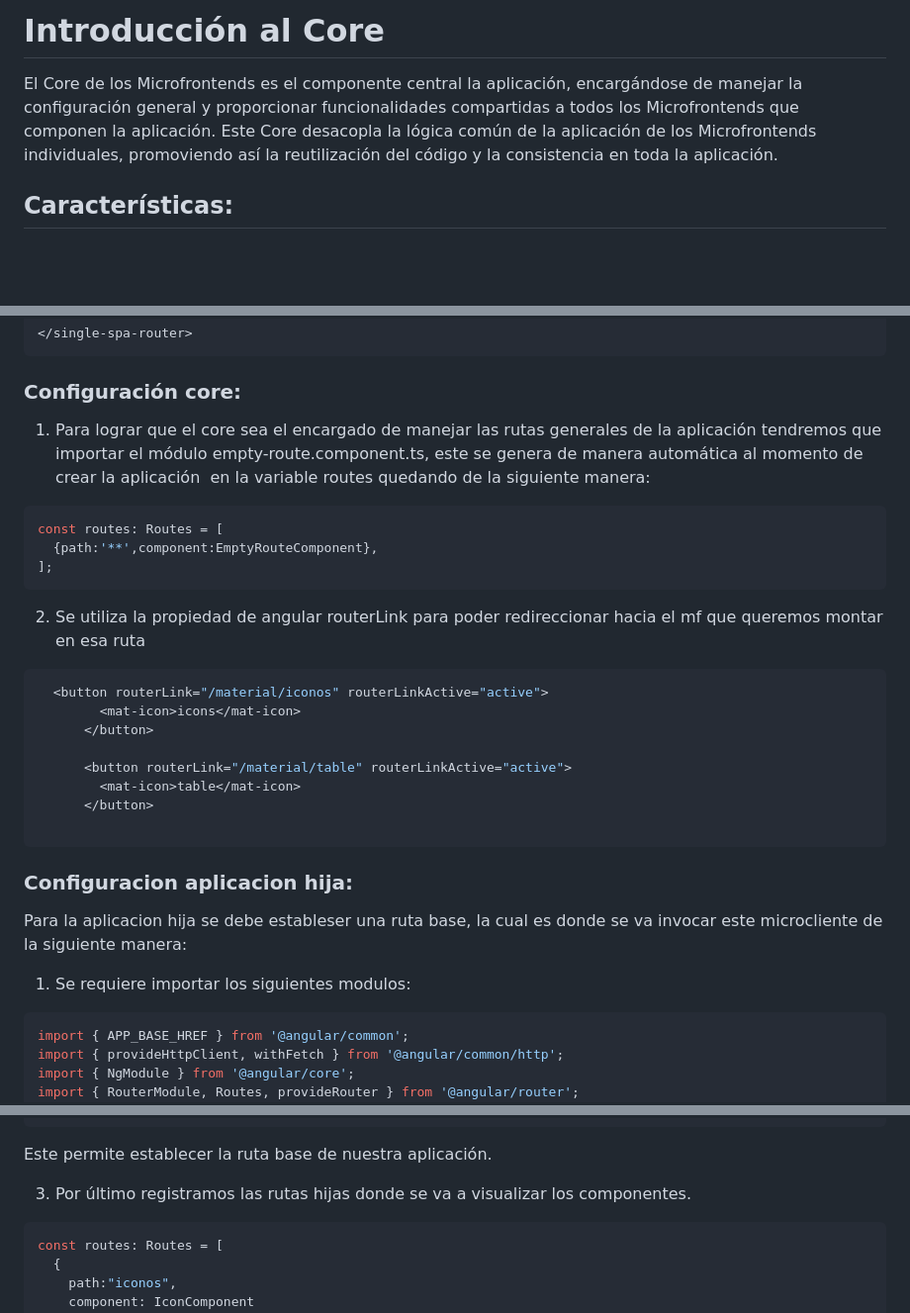
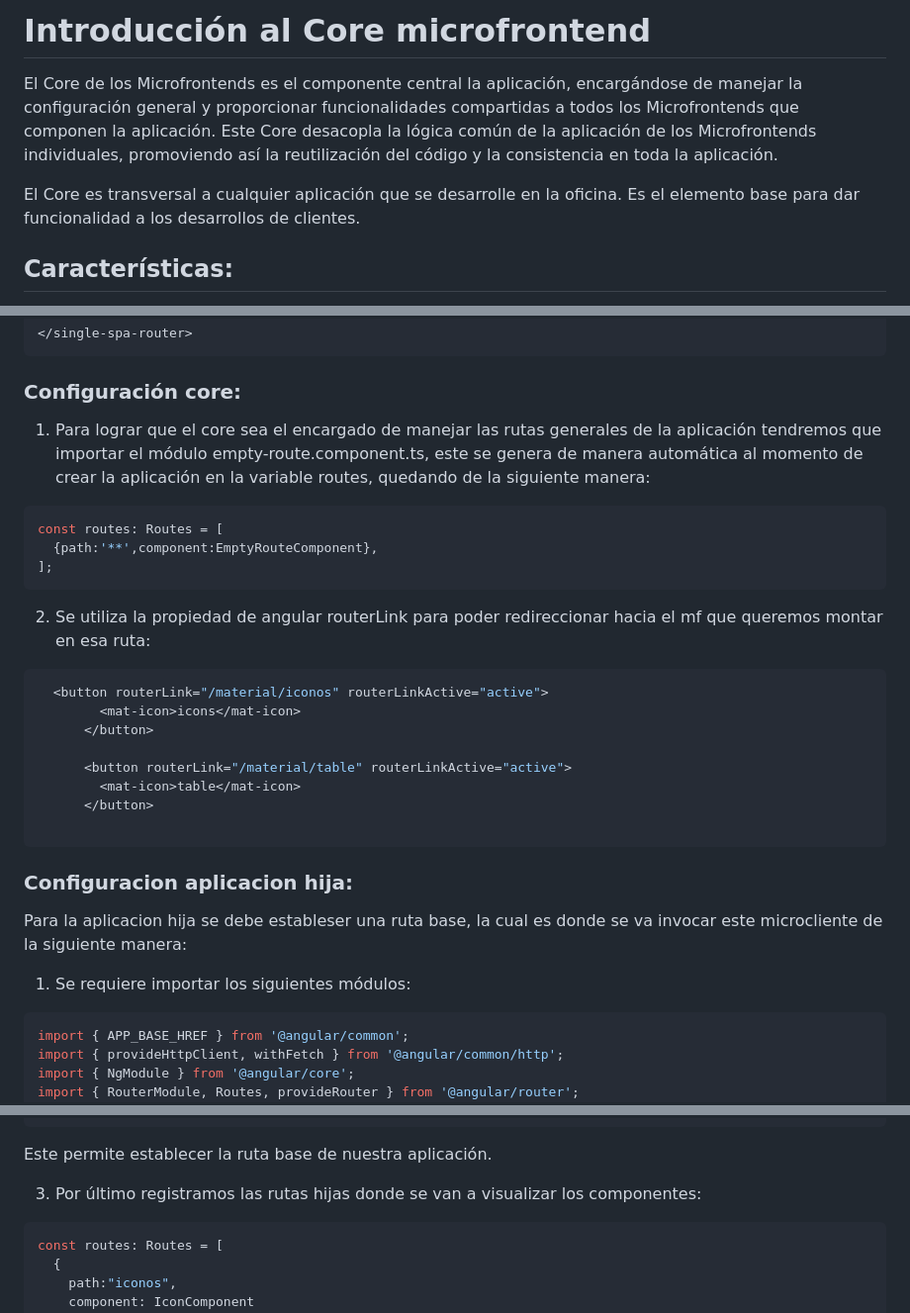
Before and after one commit to udistrital/lineamientos_oas, a Markdown page: single_spa/core.md, 3 parts joined by grey strips. Shown: that part at 99% size. Drawn GitHub-style; blank space fills up the shorter version.

````diff
--- a/single_spa/core.md
+++ b/single_spa/core.md
@@ -1,7 +1,8 @@
-
-# Introducción al Core
+# Introducción al Core microfrontend
 
 El Core de los Microfrontends es el componente central la aplicación, encargándose de manejar la configuración general y proporcionar funcionalidades compartidas a todos los Microfrontends que componen la aplicación. Este Core desacopla la lógica común de la aplicación de los Microfrontends individuales, promoviendo así la reutilización del código y la consistencia en toda la aplicación.
+
+El Core es transversal a cualquier aplicación que se desarrolle en la oficina. Es el elemento base para dar funcionalidad a los desarrollos de clientes.
 
 ## Características:
 
@@ -40,9 +41,7 @@ El Core de los Microfrontends es el componente central la aplicación, encargán
 
 ### Configuración core:
 
-
-
-1. Para lograr que el core sea el encargado de manejar las rutas generales de la aplicación tendremos que importar el módulo empty-route.component.ts, este se genera de manera automática al momento de crear la aplicación  en la variable routes quedando de la siguiente manera:
+1. Para lograr que el core sea el encargado de manejar las rutas generales de la aplicación tendremos que importar el módulo empty-route.component.ts, este se genera de manera automática al momento de crear la aplicación en la variable routes, quedando de la siguiente manera:
 
 ```bash
 const routes: Routes = [
@@ -50,7 +49,7 @@ const routes: Routes = [
 ];
 ```
 
-2. Se utiliza la propiedad de angular routerLink para poder redireccionar hacia el mf que queremos montar en esa ruta
+2. Se utiliza la propiedad de angular routerLink para poder redireccionar hacia el mf que queremos montar en esa ruta:
 
 ```bash
   <button routerLink="/material/iconos" routerLinkActive="active">
@@ -66,7 +65,7 @@ const routes: Routes = [
 
 Para la aplicacion hija se debe estableser una ruta base, la cual es donde se va invocar este microcliente de la siguiente manera:
 
-1. Se requiere  importar los siguientes modulos:
+1. Se requiere importar los siguientes módulos:
 
 ```bash
 import { APP_BASE_HREF } from '@angular/common';
@@ -91,7 +90,7 @@ imports: [RouterModule.forRoot(routes)],
 ```
 Este permite establecer la ruta base de nuestra aplicación.
 
-3. Por último registramos las rutas hijas donde se va a visualizar los componentes.
+3. Por último registramos las rutas hijas donde se van a visualizar los componentes:
 
 ```bash
 const routes: Routes = [
````
